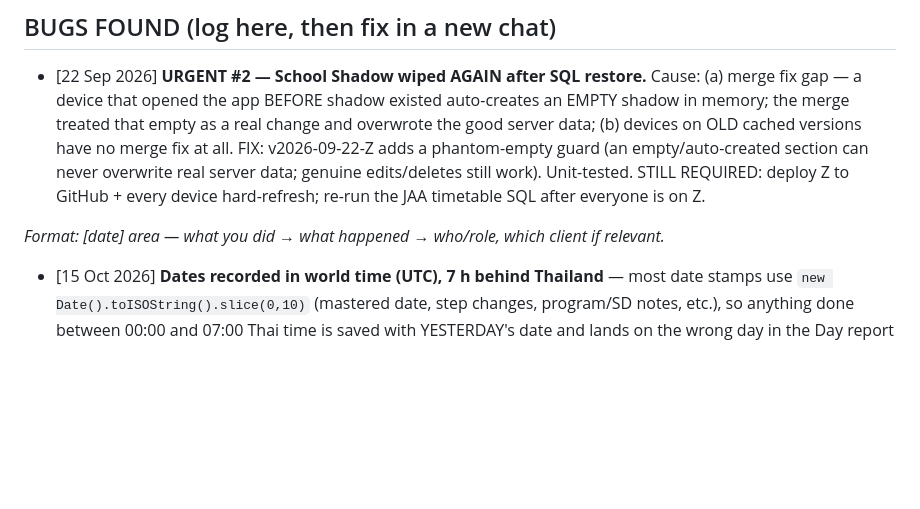
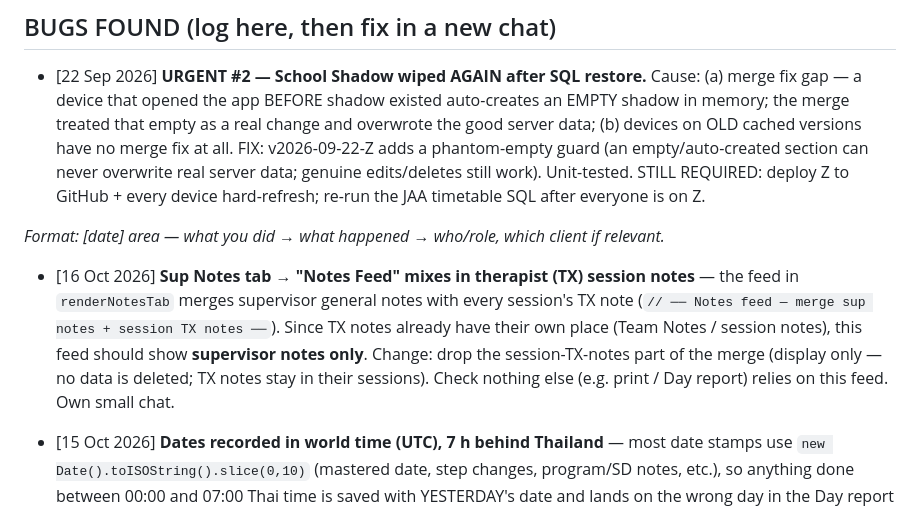
Before and after one commit to carethailand/aba-binder, a Markdown page: WATCHLIST.md, the part around the change. Rendered like a GitHub page; blank space fills up the shorter version.

Commit message:
WATCHLIST: Notes Feed should show supervisor notes only
Co-Authored-By: Claude Opus 5.5 <noreply@anthropic.com>

```diff
--- a/WATCHLIST.md
+++ b/WATCHLIST.md
@@ -36,6 +36,8 @@
 
 _Format: [date] area — what you did → what happened → who/role, which client if relevant._
 
+- [16 Oct 2026] **Sup Notes tab → "Notes Feed" mixes in therapist (TX) session notes** — the feed in `renderNotesTab` merges supervisor general notes with every session's TX note (`// ── Notes feed — merge sup notes + session TX notes ──`). Since TX notes already have their own place (Team Notes / session notes), this feed should show **supervisor notes only**. Change: drop the session-TX-notes part of the merge (display only — no data is deleted; TX notes stay in their sessions). Check nothing else (e.g. print / Day report) relies on this feed. Own small chat.
+
 - [15 Oct 2026] **Dates recorded in world time (UTC), 7 h behind Thailand** — most date stamps use `new Date().toISOString().slice(0,10)` (mastered date, step changes, program/SD notes, etc.), so anything done between 00:00 and 07:00 Thai time is saved with YESTERDAY's date and lands on the wrong day in the Day report / graphs. Rare during clinic hours. Fix (own chat): switch those stamps to the local-date helper `_todayLocal()` (already used for the new hold/resume dates in v-AR). Low risk, but touches many save points — test carefully.
 
 - [17 Sep 2026] **URGENT — School Shadow data wiped by concurrent save.** Director added School Shadow content; a therapist with an older copy of the client loaded then saved during a 1:1, and her stale whole-record write overwrote the School Shadow section (incl. supervisor observation notes). 1:1 data unaffected (separate tables). ROOT CAUSE: entire client stored as one record; `sbSaveClient` blindly overwrites the whole record from in-memory state (no merge, no re-read). FIX: make client save re-read latest row and merge only changed sections. STATUS: FIX BUILT + 2-device test PASSED (v2026-09-17-O, section-level merge in sbSaveClient). Wiped JAA data will NOT be restored in-app — team re-enters YTD + today into Google Sheet and starts fresh in the app tomorrow. TODO before rollout: deploy v-O to GitHub. NET targets (Listening Comprehension, Transition) SQL ready if wanted.
```
